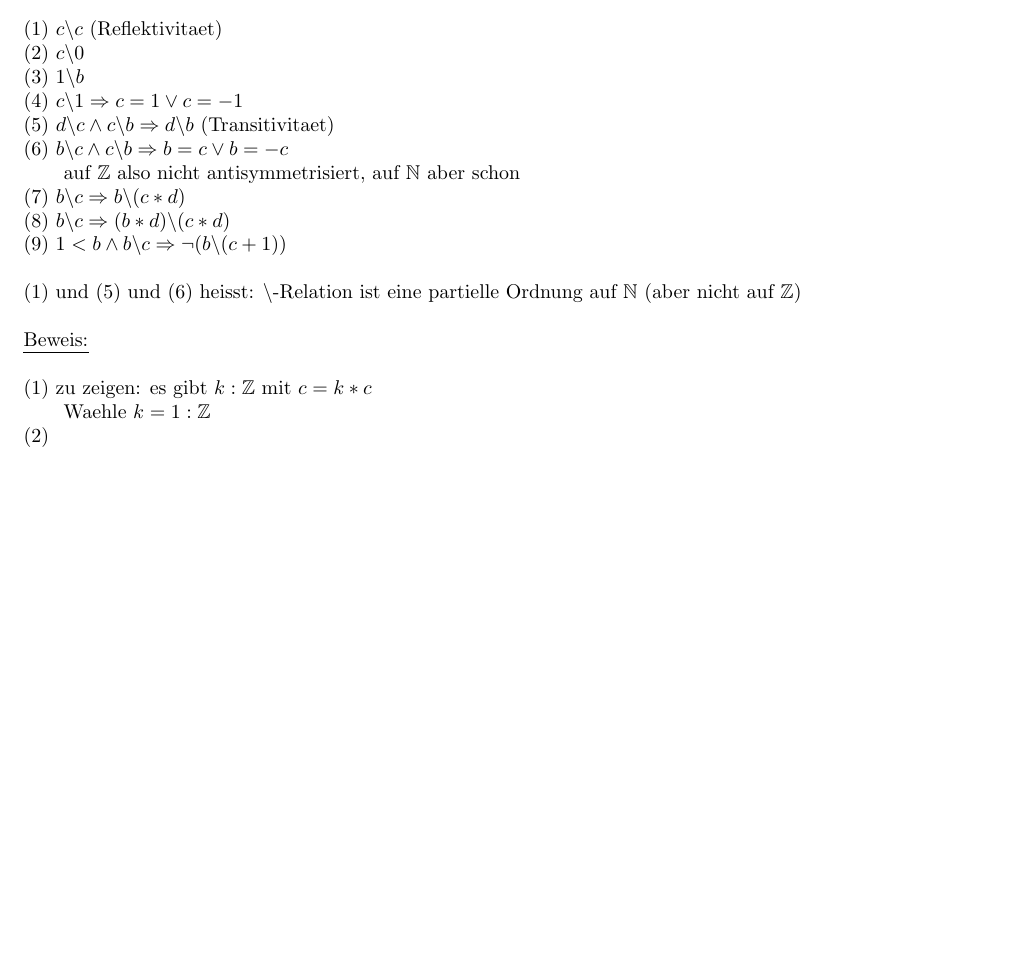
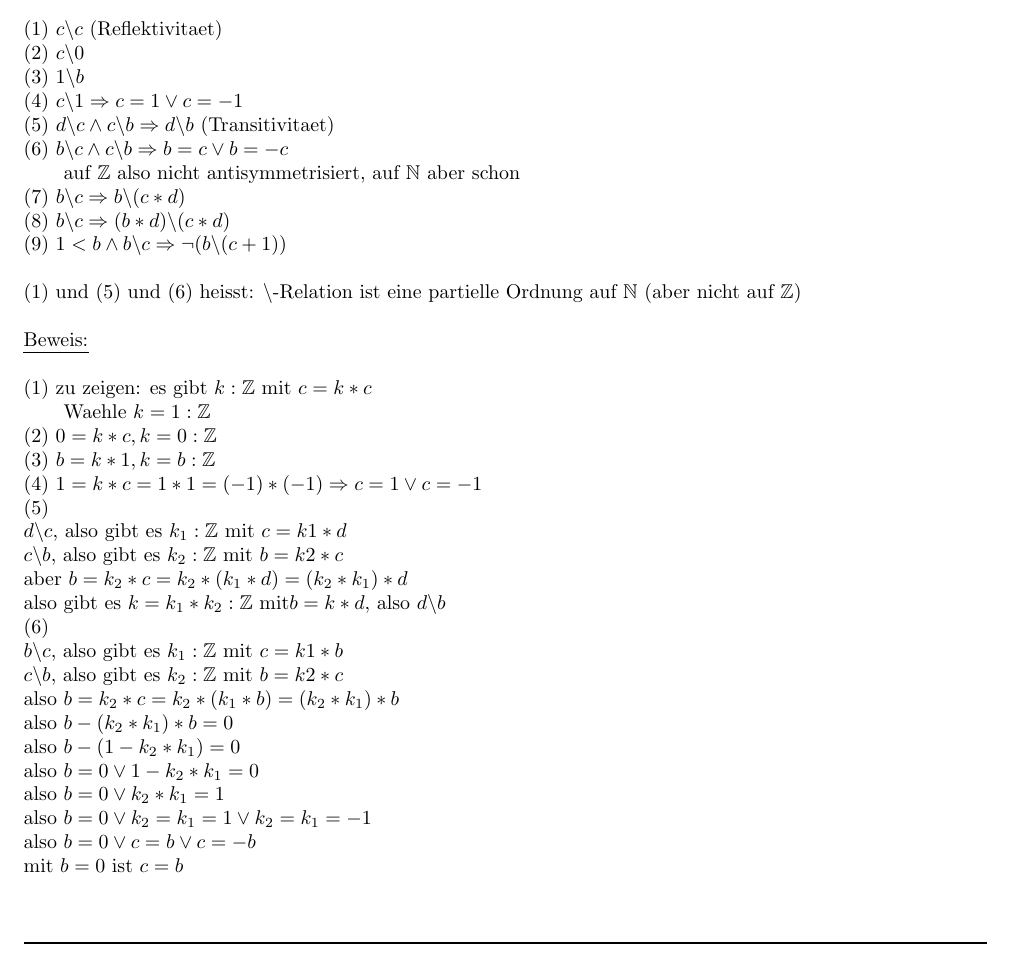
Before and after one commit to kyriakosschwarz/fhnw, a LaTeX document (dim2/dim2_Lektion1.tex): part of page 18 of 18, cut so that both start at the same text, the shorter picture padded with empty space. Compiled offline with pdfLaTeX.

Commit message:
update woche sieben

```diff
--- a/dim2/dim2_Lektion1.tex
+++ b/dim2/dim2_Lektion1.tex
@@ -982,7 +982,32 @@ nicht einheitlich in Literatur $\begin{cases}
 \\
 (1) zu zeigen: es gibt $k : \mathbb{Z}$ mit $c = k*c$\\
 \tab Waehle $k=1 : \mathbb{Z}$\\
-(2)
+(2) $0 = k*c, k=0 : \mathbb{Z}$\\
+(3) $b = k*1, k=b : \mathbb{Z}$\\
+(4) $1 = k*c = 1*1 = (-1)*(-1) \Rightarrow c=1 \vee c=-1$\\
+(5)\\
+$d\backslash c$, also gibt es $k_1 : \mathbb{Z}$ mit $c = k1 * d$\\
+$c\backslash b$, also gibt es $k_2 : \mathbb{Z}$ mit $b = k2 * c$\\
+aber $b=k_2 *c = k_2*(k_1*d) = (k_2 * k_1) *d$\\
+also gibt es $k=k_1*k_2: \mathbb{Z}$ mit$ b=k*d$, also $d\backslash b$\\
+(6)\\
+$b\backslash c$, also gibt es $k_1 : \mathbb{Z}$ mit $c = k1 * b$\\
+$c\backslash b$, also gibt es $k_2 : \mathbb{Z}$ mit $b = k2 * c$\\
+also $b = k_2 * c = k_2*(k_1*b) = (k_2*k_1)*b$\\
+also $b- (k_2*k_1)*b =0$\\
+also $b- (1- k_2*k_1) =0$\\
+also $b=0 \vee 1- k_2*k_1 =0$\\
+also $b=0 \vee k_2 * k_1 = 1$\\
+also $b=0 \vee k_2 = k_1 = 1 \vee k_2 = k_1 = -1$\\
+also $b=0 \vee c = b \vee c =-b $\\
+mit $b=0$ ist $c =b$\\
+\\
+\\
+\rule{\textwidth}{0.4mm}\\
+\\
+
+
+
 
 
 
```
Also changed, not shown: dim2/dim2_Lektion1.pdf, 3 other files.
